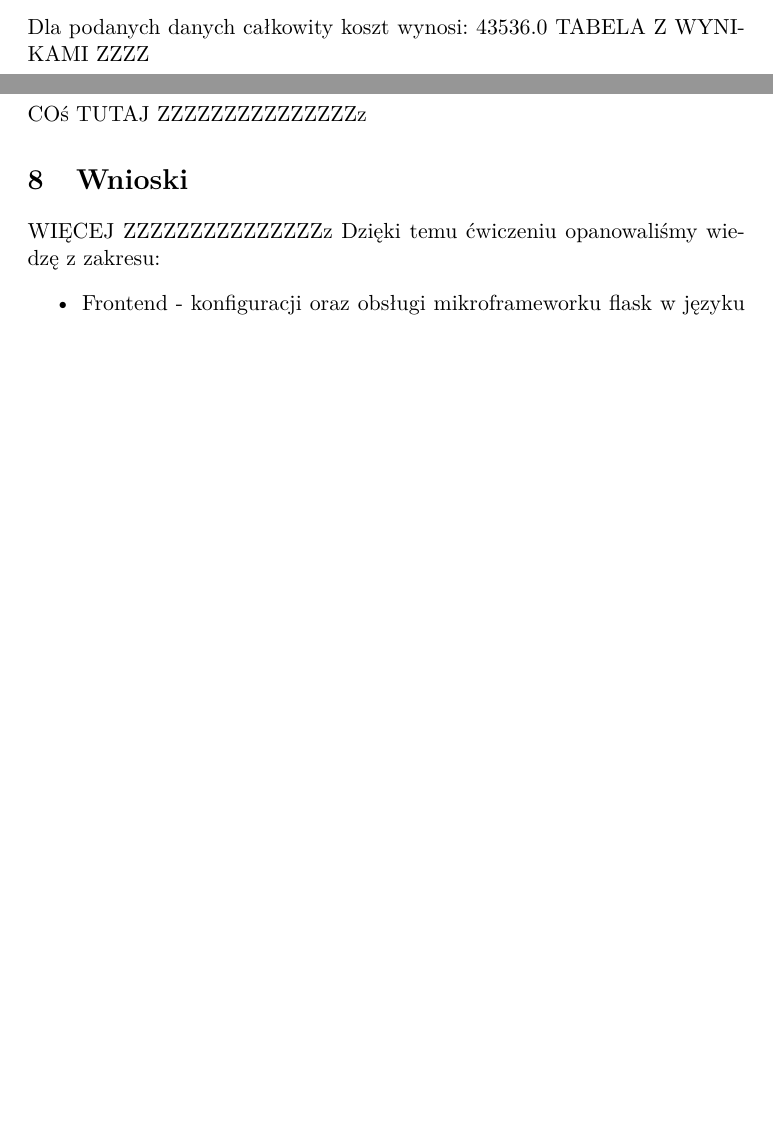
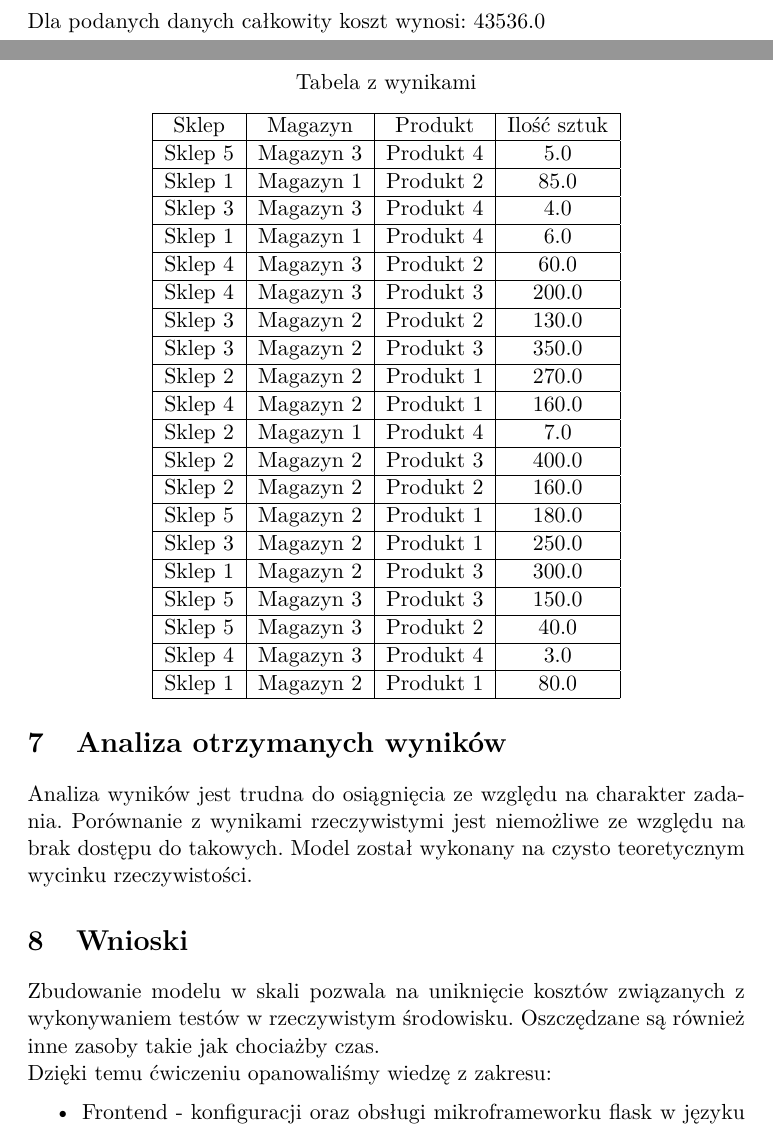
Before and after one commit to pj30/Projekt-MMPPiZ, a LaTeX document (MTP.tex): two parts of pages 7 and 8 of 9 before the commit and two parts of pages 7 and 8 of 10 after it, joined at a grey line, cut so that both start at the same text, the shorter picture padded with empty space. Compiled offline with pdfLaTeX.

Commit message:
Sprawko v2

```diff
--- a/MTP.tex
+++ b/MTP.tex
@@ -225,13 +225,62 @@ $\displaystyle minimize \sum_{i=1}^{n}\sum_{j=1}^{m}\sum_{k=1}^{K} c_{i,j,k}*x_{
 \subsection{Widok strony z wynikami}
 \includegraphics[width=\textwidth,height=\textheight,keepaspectratio]{2.png}
 \section{Wynik}
-Dla podanych danych całkowity koszt wynosi:   43536.0
-TABELA Z WYNIKAMI ZZZZ
+Dla podanych danych całkowity koszt wynosi:   43536.0\\
+\begin{center}
+Tabela z wynikami
+\end{center}
+\begin{center}
+	\begin{tabular}{ |c|c|c|c| }
+		\hline
+		Sklep	& Magazyn	& Produkt	& Ilość sztuk\\
+		\hline
+		Sklep 5	& Magazyn 3	& Produkt 4	& 5.0\\
+		\hline
+		Sklep 1	& Magazyn 1	& Produkt 2	& 85.0\\
+		\hline
+		Sklep 3	& Magazyn 3	& Produkt 4	& 4.0\\
+		\hline
+		Sklep 1	& Magazyn 1	& Produkt 4	& 6.0\\
+		\hline
+		Sklep 4	& Magazyn 3	& Produkt 2	& 60.0\\
+		\hline
+		Sklep 4	& Magazyn 3	& Produkt 3	& 200.0\\
+		\hline
+		Sklep 3	& Magazyn 2	& Produkt 2	& 130.0\\
+		\hline
+		Sklep 3	& Magazyn 2	& Produkt 3	& 350.0\\
+		\hline
+		Sklep 2	& Magazyn 2	& Produkt 1	& 270.0\\
+		\hline
+		Sklep 4	& Magazyn 2	& Produkt 1	& 160.0\\
+		\hline
+		Sklep 2	& Magazyn 1	& Produkt 4	& 7.0\\
+		\hline
+		Sklep 2	& Magazyn 2	& Produkt 3	& 400.0\\
+		\hline
+		Sklep 2	& Magazyn 2	& Produkt 2	& 160.0\\
+		\hline
+		Sklep 5	& Magazyn 2	& Produkt 1	& 180.0\\
+		\hline
+		Sklep 3	& Magazyn 2	& Produkt 1	& 250.0\\
+		\hline
+		Sklep 1	& Magazyn 2	& Produkt 3	& 300.0\\
+		\hline
+		Sklep 5	& Magazyn 3	& Produkt 3	& 150.0\\
+		\hline
+		Sklep 5	& Magazyn 3	& Produkt 2	& 40.0\\
+		\hline
+		Sklep 4	& Magazyn 3	& Produkt 4	& 3.0\\
+		\hline
+		Sklep 1	& Magazyn 2	& Produkt 1	& 80.0\\
+		\hline
+	\end{tabular}
+\end{center}
 \section{Analiza otrzymanych wyników}
-COś TUTAJ ZZZZZZZZZZZZZZZz
+Analiza wyników jest trudna do osiągnięcia ze względu na charakter zadania. Porównanie z wynikami rzeczywistymi jest niemożliwe ze względu na brak dostępu do takowych. Model został wykonany na czysto teoretycznym wycinku rzeczywistości.
 \section{Wnioski}
-WIĘCEJ ZZZZZZZZZZZZZZZz
-Dzięki temu ćwiczeniu opanowaliśmy wiedzę z zakresu:
+Zbudowanie modelu w skali pozwala na uniknięcie kosztów związanych z wykonywaniem testów w rzeczywistym środowisku. Oszczędzane są również inne zasoby takie jak chociażby czas.
+\\Dzięki temu ćwiczeniu opanowaliśmy wiedzę z zakresu:
 \begin{itemize}
 	\item Frontend - konfiguracji oraz obsługi mikroframeworku flask w języku programowania Python
 	\item Backend - operacji na danych dzięki obsłudze biblioteki Pandas w języku programowania Python
```
Also changed, not shown: new 1.txt (added, +3 -0 lines), output.csv (added, +20 -0 lines), MTP.pdf, 8 other files.
